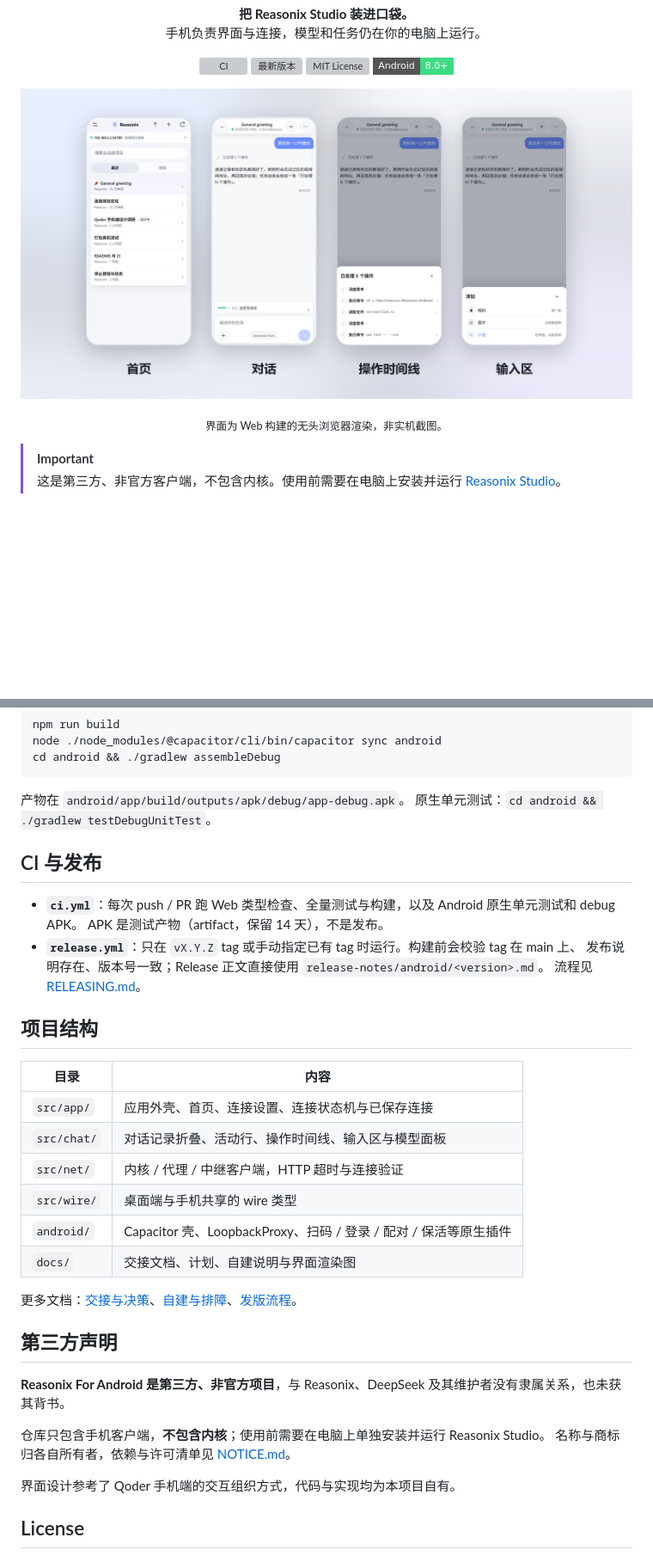
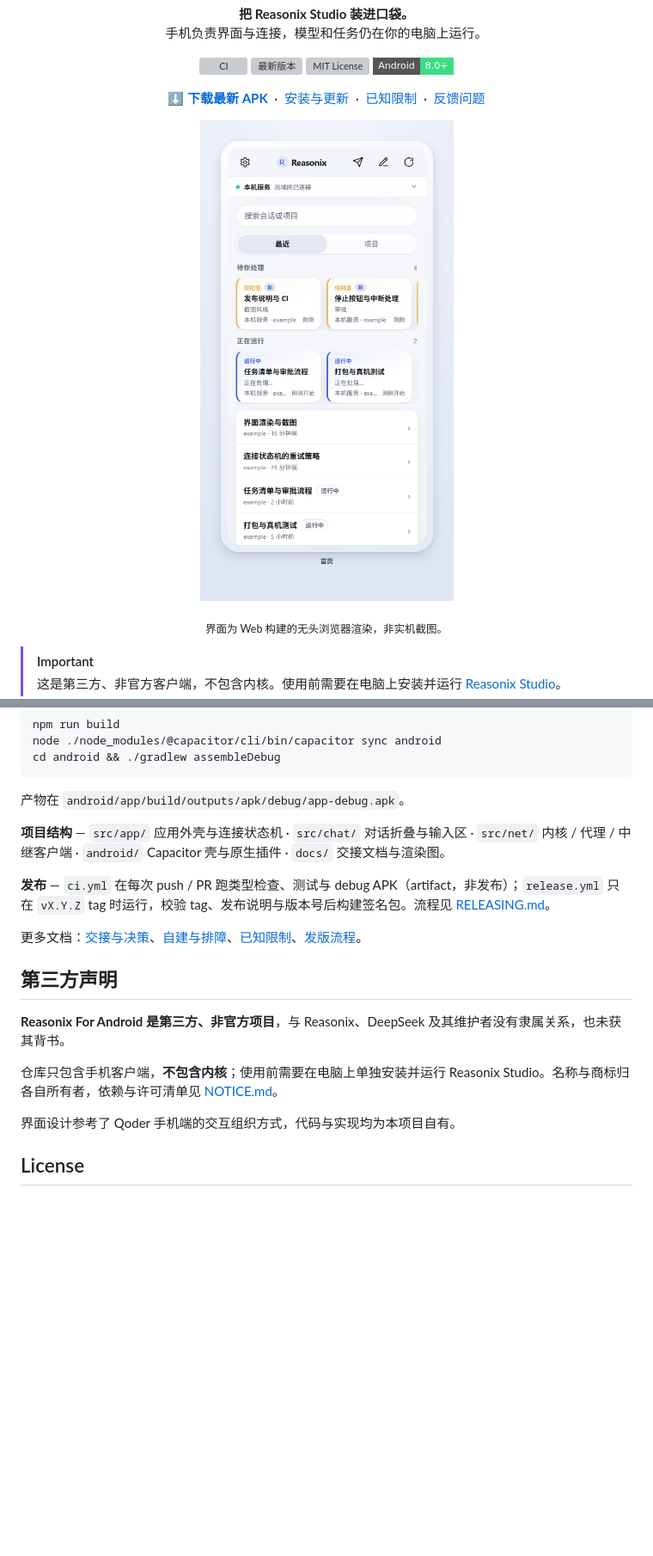
Before and after one commit to f1shsmell/Reasonix-Android, a Markdown page: README.md, 2 parts joined by grey strips. Shown at 86% size. Rendered like a GitHub page; pictures changed too: docs/screenshots/tour.png; badges without logos; blank space fills up the shorter version; grey boxes are pictures that could not be loaded.

````diff
--- a/README.md
+++ b/README.md
@@ -13,7 +13,17 @@
 </p>
 
 <p align="center">
-  <img src="docs/screenshots/tour.png" width="100%" alt="首页、对话、操作时间线与输入区">
+  <a href="https://github.com/f1shsmell/Reasonix-Android/releases/latest"><strong>⬇ 下载最新 APK</strong></a>
+  &nbsp;·&nbsp;
+  <a href="#安装">安装与更新</a>
+  &nbsp;·&nbsp;
+  <a href="docs/KNOWN_LIMITATIONS.md">已知限制</a>
+  &nbsp;·&nbsp;
+  <a href="https://github.com/f1shsmell/Reasonix-Android/issues">反馈问题</a>
+</p>
+
+<p align="center">
+  <img src="docs/screenshots/tour.png" width="420" alt="首页：待你处理、正在运行与最近会话">
 </p>
 
 <p align="center"><sub>界面为 Web 构建的无头浏览器渲染，非实机截图。</sub></p>
@@ -136,35 +97,18 @@ cd android && ./gradlew assembleDebug
 ```
 
 产物在 `android/app/build/outputs/apk/debug/app-debug.apk`。
-原生单元测试：`cd android && ./gradlew testDebugUnitTest`。
 
-## CI 与发布
+**项目结构** — `src/app/` 应用外壳与连接状态机 · `src/chat/` 对话折叠与输入区 · `src/net/` 内核 / 代理 / 中继客户端 · `android/` Capacitor 壳与原生插件 · `docs/` 交接文档与渲染图。
 
-- **`ci.yml`**：每次 push / PR 跑 Web 类型检查、全量测试与构建，以及 Android 原生单元测试和 debug APK。
-  APK 是测试产物（artifact，保留 14 天），不是发布。
-- **`release.yml`**：只在 `vX.Y.Z` tag 或手动指定已有 tag 时运行。构建前会校验 tag 在 main 上、
-  发布说明存在、版本号一致；Release 正文直接使用 `release-notes/android/<version>.md`。
-  流程见 [RELEASING.md](RELEASING.md)。
+**发布** — `ci.yml` 在每次 push / PR 跑类型检查、测试与 debug APK（artifact，非发布）；`release.yml` 只在 `vX.Y.Z` tag 时运行，校验 tag、发布说明与版本号后构建签名包。流程见 [RELEASING.md](RELEASING.md)。
 
-## 项目结构
-
-| 目录 | 内容 |
-| --- | --- |
-| `src/app/` | 应用外壳、首页、连接设置、连接状态机与已保存连接 |
-| `src/chat/` | 对话记录折叠、活动行、操作时间线、输入区与模型面板 |
-| `src/net/` | 内核 / 代理 / 中继客户端，HTTP 超时与连接验证 |
-| `src/wire/` | 桌面端与手机共享的 wire 类型 |
-| `android/` | Capacitor 壳、LoopbackProxy、扫码 / 登录 / 配对 / 保活等原生插件 |
-| `docs/` | 交接文档、计划、自建说明与界面渲染图 |
-
-更多文档：[交接与决策](docs/HANDOFF.md)、[自建与排障](docs/SELF_HOST.md)、[发版流程](RELEASING.md)。
+更多文档：[交接与决策](docs/HANDOFF.md)、[自建与排障](docs/SELF_HOST.md)、[已知限制](docs/KNOWN_LIMITATIONS.md)、[发版流程](RELEASING.md)。
 
 ## 第三方声明
 
 **Reasonix For Android 是第三方、非官方项目**，与 Reasonix、DeepSeek 及其维护者没有隶属关系，也未获其背书。
 
-仓库只包含手机客户端，**不包含内核**；使用前需要在电脑上单独安装并运行 Reasonix Studio。
-名称与商标归各自所有者，依赖与许可清单见 [NOTICE.md](NOTICE.md)。
+仓库只包含手机客户端，**不包含内核**；使用前需要在电脑上单独安装并运行 Reasonix Studio。名称与商标归各自所有者，依赖与许可清单见 [NOTICE.md](NOTICE.md)。
 
 界面设计参考了 Qoder 手机端的交互组织方式，代码与实现均为本项目自有。
 
````
Also changed, not shown: other parts of README.md (+14 -63 lines).
